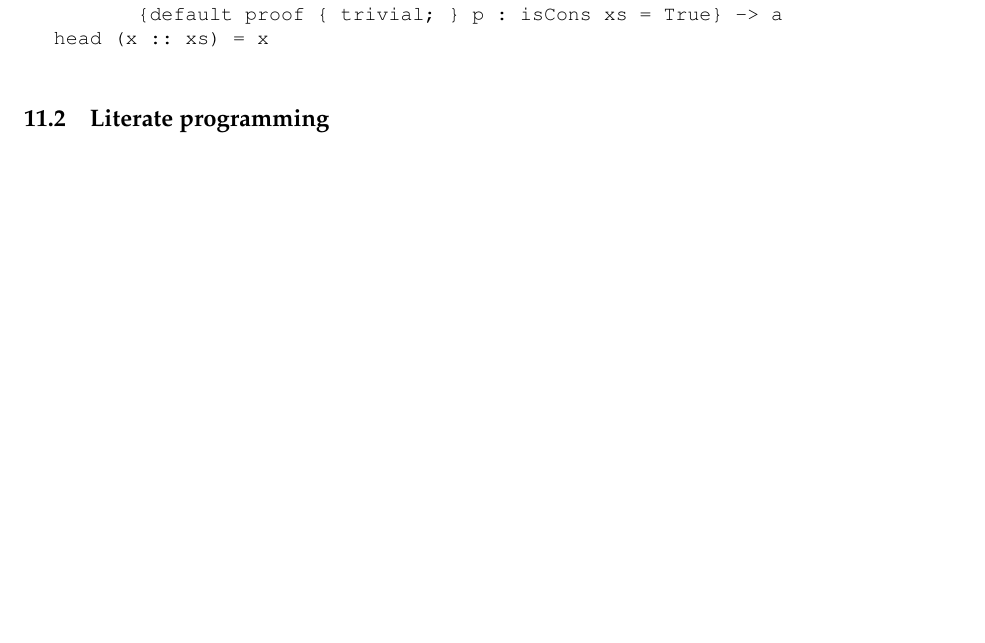
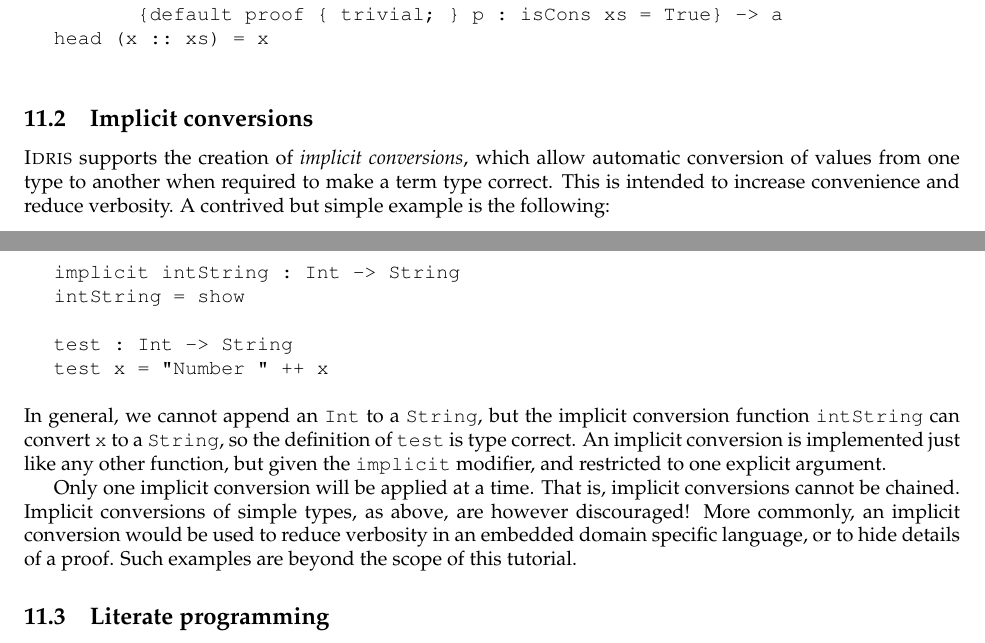
Before and after one commit to idris-lang/Idris-dev, a LaTeX document (tutorial/idris-tutorial.tex, which reads tutorial/miscellany.tex): part of page 43 of 46 before the commit and two parts of pages 43 and 44 of 47 after it, the two joined at a grey line, cut so that both start at the same text, the shorter picture padded with empty space. Compiled offline with pdfLaTeX; a LaTeX package or settings file that is missing is left out.

Commit message:
Brief note on implicits in the tutorial

```diff
--- a/tutorial/miscellany.tex
+++ b/tutorial/miscellany.tex
@@ -71,6 +71,38 @@ head (x :: xs) = x
 
 \end{SaveVerbatim}
 \useverb{defimp}
+
+\subsection{Implicit conversions}
+
+\Idris{} supports the creation of \emph{implicit conversions}, which allow
+automatic conversion of values from one type to another when required to make
+a term type correct. This is intended to increase convenience and reduce
+verbosity. A contrived but simple example is the following:
+
+\begin{SaveVerbatim}{implicit}
+
+implicit intString : Int -> String
+intString = show
+
+test : Int -> String
+test x = "Number " ++ x
+
+\end{SaveVerbatim}
+\useverb{implicit}
+
+\noindent
+In general, we cannot append an \texttt{Int} to a \texttt{String}, but the
+implicit conversion function \texttt{intString} can convert \texttt{x} to a
+\texttt{String}, so the definition of \texttt{test} is type correct. An
+implicit conversion is implemented just like any other function, but given
+the \texttt{implicit} modifier, and restricted to one explicit argument.
+
+Only one implicit conversion will be applied at a time. That is, implicit
+conversions cannot be chained.
+Implicit conversions of simple types, as above, are however discouraged! More
+commonly, an implicit conversion would be used to reduce verbosity in an
+embedded domain specific language, or to hide details of a proof. Such examples
+are beyond the scope of this tutorial.
 
 \subsection{Literate programming}
 
```
